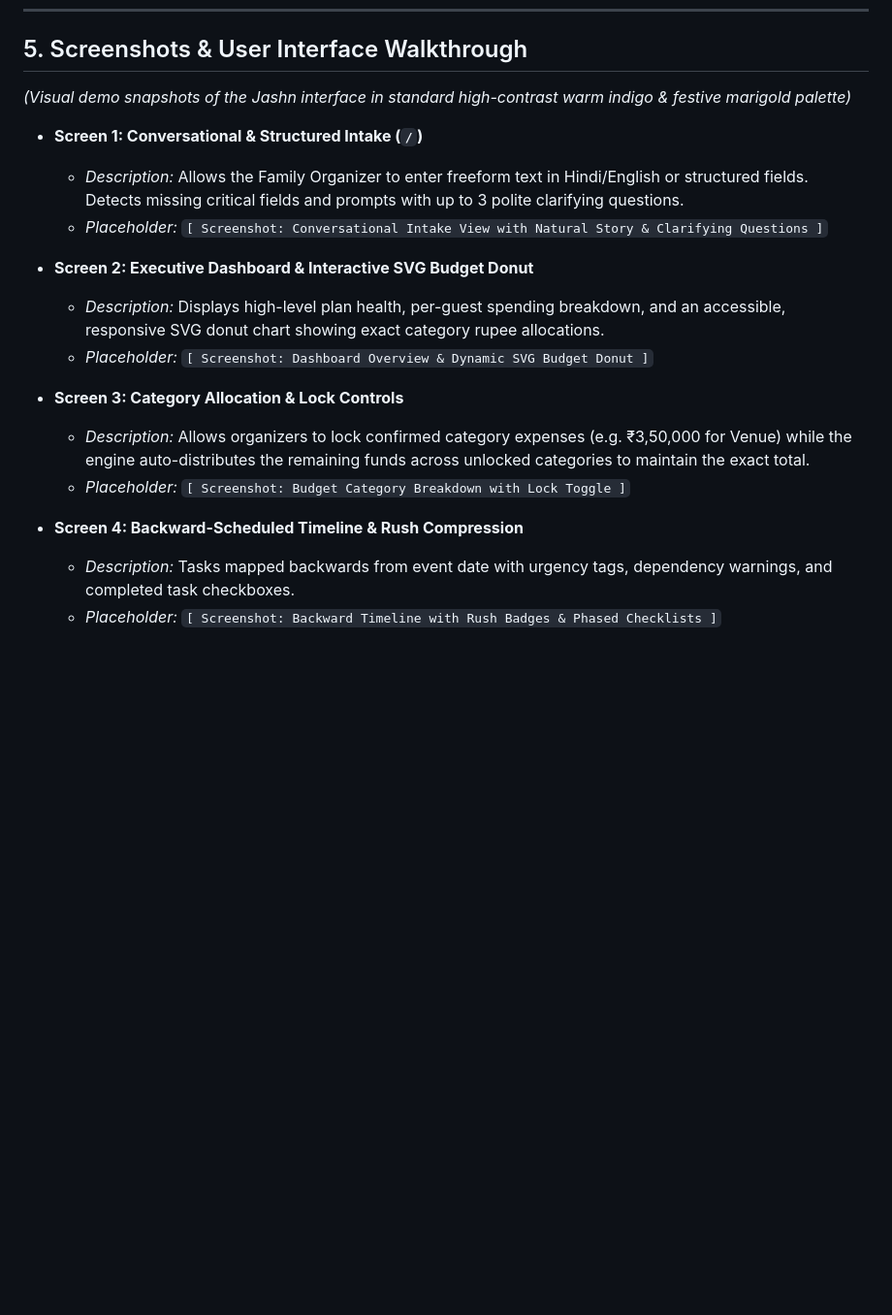
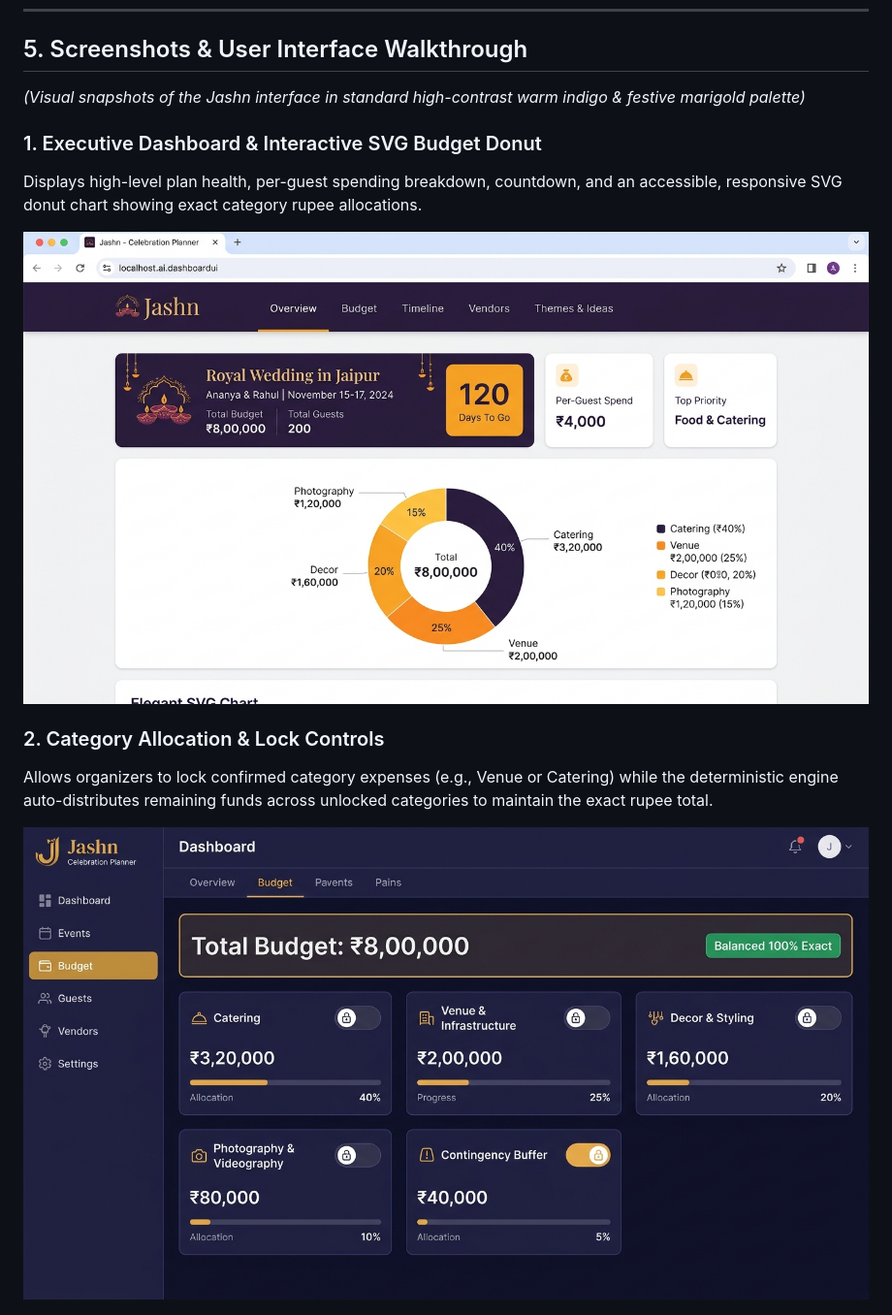
Before and after one commit to Source-sucker/Jashn, a Markdown page: README.md, the part around the change printed below. Shown: that part at 97% size. Drawn GitHub-style; pictures changed too: docs/screenshots/01_dashboard_overview.png (added), docs/screenshots/02_budget_breakdown.png (added); blank space fills up the shorter version.

Commit message:
docs(screenshots): add UI walkthrough screenshots for overview, budget breakdown, timeline, and replan

```diff
--- a/README.md
+++ b/README.md
@@ -84,21 +84,15 @@ Jashn's deterministic calculations and trade-off formulas operate under explicit
 
 ## 5. Screenshots & User Interface Walkthrough
 
-*(Visual demo snapshots of the Jashn interface in standard high-contrast warm indigo & festive marigold palette)*
+*(Visual snapshots of the Jashn interface in standard high-contrast warm indigo & festive marigold palette)*
 
-- **Screen 1: Conversational & Structured Intake (`/`)**
-  - *Description:* Allows the Family Organizer to enter freeform text in Hindi/English or structured fields. Detects missing critical fields and prompts with up to 3 polite clarifying questions.
-  - *Placeholder:* `[ Screenshot: Conversational Intake View with Natural Story & Clarifying Questions ]`
+### 1. Executive Dashboard & Interactive SVG Budget Donut
+Displays high-level plan health, per-guest spending breakdown, countdown, and an accessible, responsive SVG donut chart showing exact category rupee allocations.
 
-- **Screen 2: Executive Dashboard & Interactive SVG Budget Donut**
-  - *Description:* Displays high-level plan health, per-guest spending breakdown, and an accessible, responsive SVG donut chart showing exact category rupee allocations.
-  - *Placeholder:* `[ Screenshot: Dashboard Overview & Dynamic SVG Budget Donut ]`
+![Executive Dashboard and Budget Donut](docs/screenshots/01_dashboard_overview.png)
 
-- **Screen 3: Category Allocation & Lock Controls**
-  - *Description:* Allows organizers to lock confirmed category expenses (e.g. ₹3,50,000 for Venue) while the engine auto-distributes the remaining funds across unlocked categories to maintain the exact total.
-  - *Placeholder:* `[ Screenshot: Budget Category Breakdown with Lock Toggle ]`
+### 2. Category Allocation & Lock Controls
+Allows organizers to lock confirmed category expenses (e.g., Venue or Catering) while the deterministic engine auto-distributes remaining funds across unlocked categories to maintain the exact rupee total.
 
-- **Screen 4: Backward-Scheduled Timeline & Rush Compression**
-  - *Description:* Tasks mapped backwards from event date with urgency tags, dependency warnings, and completed task checkboxes.
-  - *Placeholder:* `[ Screenshot: Backward Timeline with Rush Badges & Phased Checklists ]`
+![Budget Category Breakdown](docs/screenshots/02_budget_breakdown.png)
 
```
Also changed, not shown: other parts of README.md (+9 -3 lines), docs/screenshots/03_timeline.png (added), docs/screenshots/04_replan_modal.png (added).
